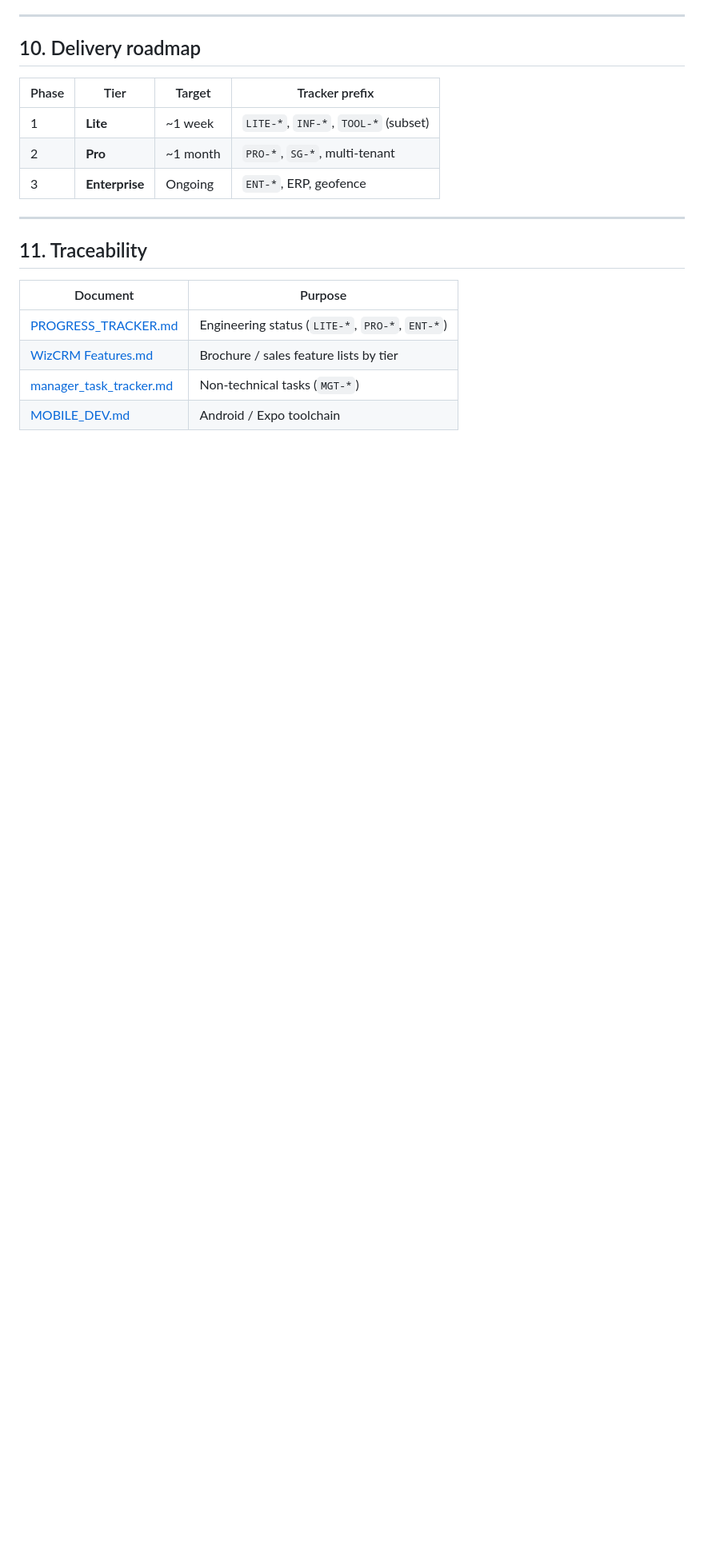
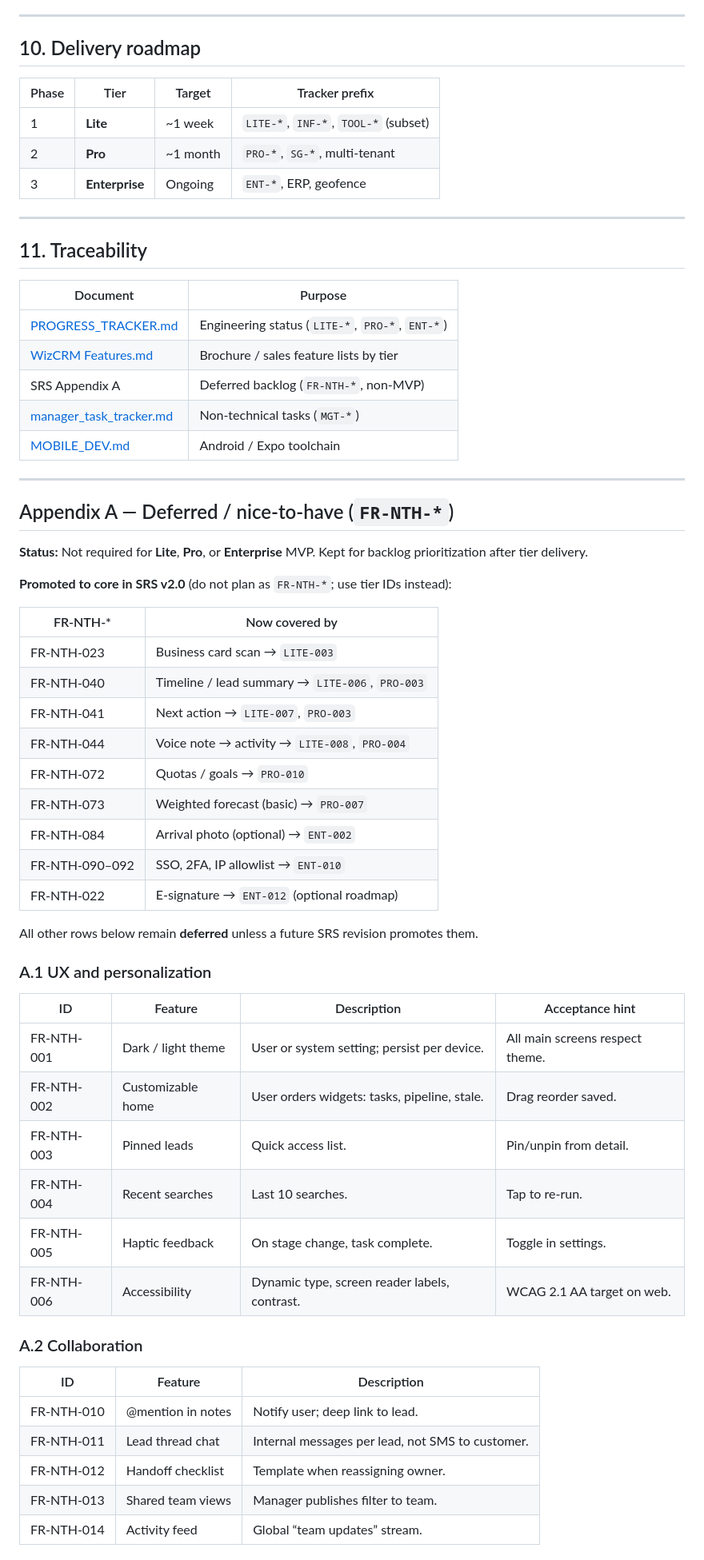
Before and after one commit to pj-nrb-ke/WizCRM, a Markdown page: SRS.md, the part around one of its changes. Shown at 80% size. Drawn GitHub-style; blank space fills up the shorter version.

```diff
--- a/SRS.md
+++ b/SRS.md
@@ -248,5 +248,50 @@ Manager prerequisites: [manager_tasks.md](./manager_tasks.md).
 |----------|---------|
 | [PROGRESS_TRACKER.md](./PROGRESS_TRACKER.md) | Engineering status (`LITE-*`, `PRO-*`, `ENT-*`) |
 | [WizCRM Features.md](./WizCRM%20Features.md) | Brochure / sales feature lists by tier |
+| SRS Appendix A | Deferred backlog (`FR-NTH-*`, non-MVP) |
 | [manager_task_tracker.md](./manager_task_tracker.md) | Non-technical tasks (`MGT-*`) |
 | [MOBILE_DEV.md](./MOBILE_DEV.md) | Android / Expo toolchain |
+
+---
+
+## Appendix A — Deferred / nice-to-have (`FR-NTH-*`)
+
+**Status:** Not required for **Lite**, **Pro**, or **Enterprise** MVP. Kept for backlog prioritization after tier delivery.
+
+**Promoted to core in SRS v2.0** (do not plan as `FR-NTH-*`; use tier IDs instead):
+
+| FR-NTH-* | Now covered by |
+|----------|----------------|
+| FR-NTH-023 | Business card scan → `LITE-003` |
+| FR-NTH-040 | Timeline / lead summary → `LITE-006`, `PRO-003` |
+| FR-NTH-041 | Next action → `LITE-007`, `PRO-003` |
+| FR-NTH-044 | Voice note → activity → `LITE-008`, `PRO-004` |
+| FR-NTH-072 | Quotas / goals → `PRO-010` |
+| FR-NTH-073 | Weighted forecast (basic) → `PRO-007` |
+| FR-NTH-084 | Arrival photo (optional) → `ENT-002` |
+| FR-NTH-090–092 | SSO, 2FA, IP allowlist → `ENT-010` |
+| FR-NTH-022 | E-signature → `ENT-012` (optional roadmap) |
+
+All other rows below remain **deferred** unless a future SRS revision promotes them.
+
+### A.1 UX and personalization
+
+| ID | Feature | Description | Acceptance hint |
+|----|---------|-------------|-----------------|
+| FR-NTH-001 | Dark / light theme | User or system setting; persist per device. | All main screens respect theme. |
+| FR-NTH-002 | Customizable home | User orders widgets: tasks, pipeline, stale. | Drag reorder saved. |
+| FR-NTH-003 | Pinned leads | Quick access list. | Pin/unpin from detail. |
+| FR-NTH-004 | Recent searches | Last 10 searches. | Tap to re-run. |
+| FR-NTH-005 | Haptic feedback | On stage change, task complete. | Toggle in settings. |
+| FR-NTH-006 | Accessibility | Dynamic type, screen reader labels, contrast. | WCAG 2.1 AA target on web. |
+
+### A.2 Collaboration
+
+| ID | Feature | Description |
+|----|---------|-------------|
+| FR-NTH-010 | @mention in notes | Notify user; deep link to lead. |
+| FR-NTH-011 | Lead thread chat | Internal messages per lead, not SMS to customer. |
+| FR-NTH-012 | Handoff checklist | Template when reassigning owner. |
+| FR-NTH-013 | Shared team views | Manager publishes filter to team. |
+| FR-NTH-014 | Activity feed | Global “team updates” stream. |
+
```
Also changed, not shown: other parts of SRS.md (+80 -1 lines).
